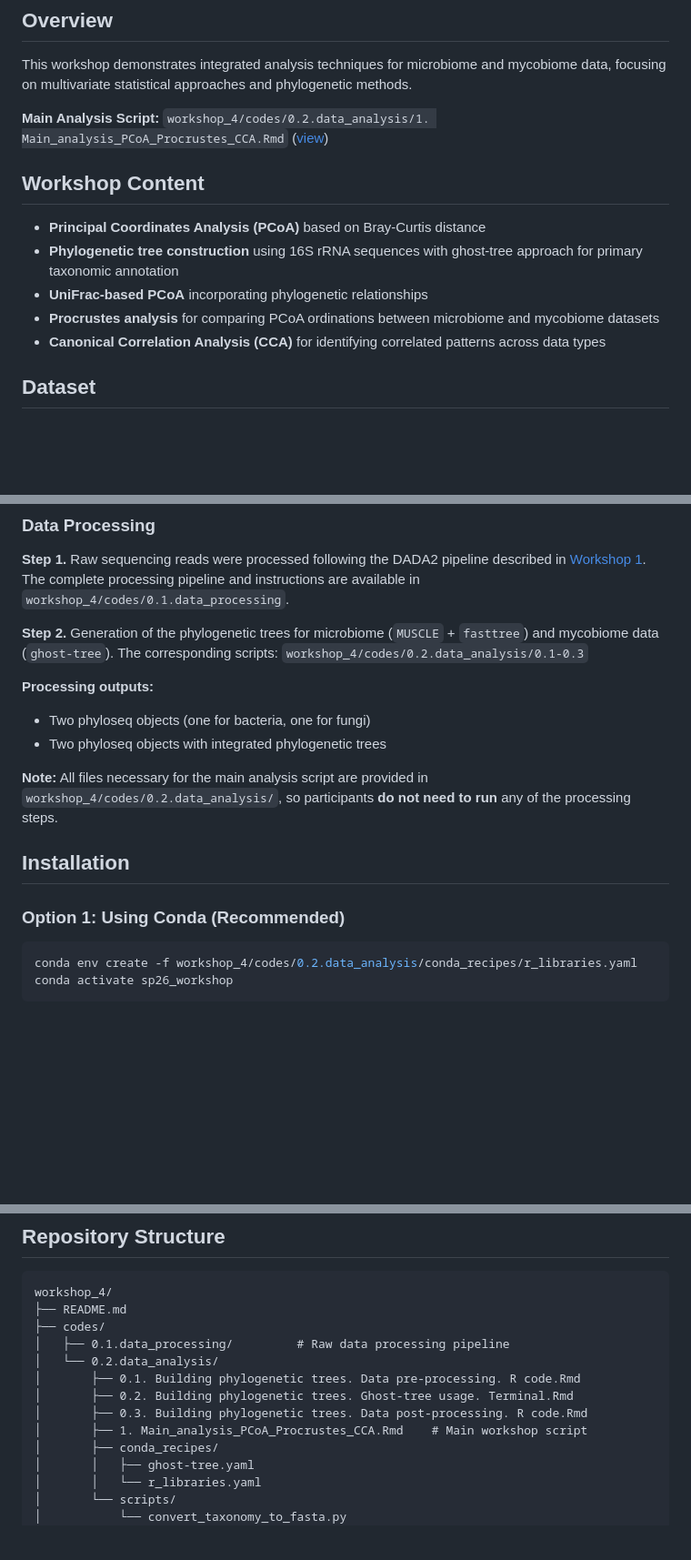
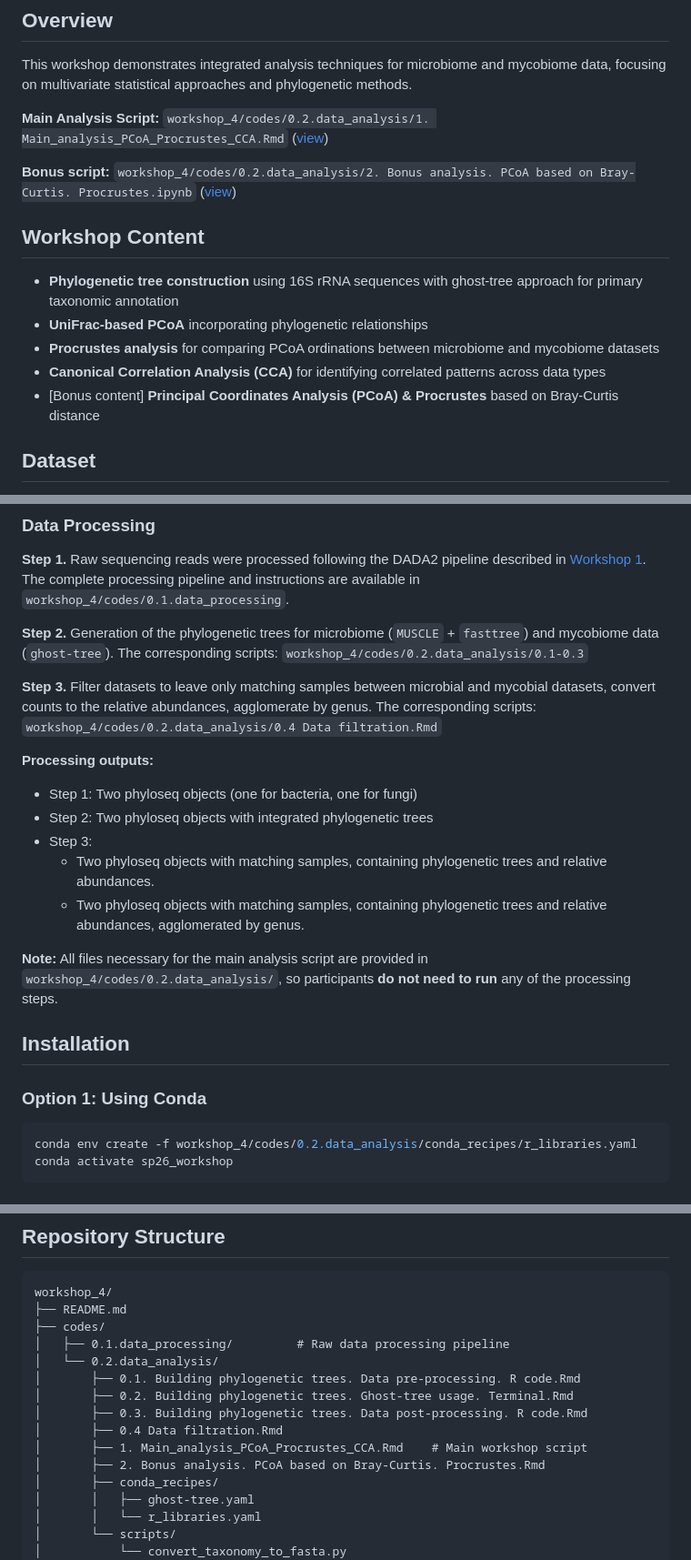
Before and after one commit to DAWGPSU/DAWG_workshops_2025-2026, a Markdown page: workshop_4/README.md, 3 parts joined by grey strips. Shown at 91% size. Rendered like a GitHub page; blank space fills up the shorter version.

````diff
--- a/workshop_4/README.md
+++ b/workshop_4/README.md
@@ -6,12 +6,14 @@ This workshop demonstrates integrated analysis techniques for microbiome and myc
 
 **Main Analysis Script:** `workshop_4/codes/0.2.data_analysis/1. Main_analysis_PCoA_Procrustes_CCA.Rmd` ([view](https://github.com/DAWGPSU/DAWG_workshops_2025-2026/blob/workshop4_ipynb/workshop_4/codes/0.2.data_analysis/1.%20Main_analysis_PCoA_Procrustes_CCA.ipynb))
 
+**Bonus script:** `workshop_4/codes/0.2.data_analysis/2. Bonus analysis. PCoA based on Bray-Curtis. Procrustes.ipynb` ([view](https://github.com/DAWGPSU/DAWG_workshops_2025-2026/blob/workshop4_ipynb/workshop_4/codes/0.2.data_analysis/2.%20Bonus%20analysis.%20PCoA%20based%20on%20Bray-Curtis.%20Procrustes.ipynb))
+
 ## Workshop Content
-- **Principal Coordinates Analysis (PCoA)** based on Bray-Curtis distance
 - **Phylogenetic tree construction** using 16S rRNA sequences with ghost-tree approach for primary taxonomic annotation
 - **UniFrac-based PCoA** incorporating phylogenetic relationships
 - **Procrustes analysis** for comparing PCoA ordinations between microbiome and mycobiome datasets
 - **Canonical Correlation Analysis (CCA)** for identifying correlated patterns across data types
+- [Bonus content] **Principal Coordinates Analysis (PCoA) & Procrustes** based on Bray-Curtis distance
 
 ## Dataset
 We use dataset **PRJNA880162** from a mother-infant study examining microbiome and mycobiome composition in milk and gut samples.
@@ -23,15 +25,20 @@ We use dataset **PRJNA880162** from a mother-infant study examining microbiome a
 
 **Step 2.** Generation of the phylogenetic trees for microbiome (`MUSCLE` + `fasttree`) and mycobiome data (`ghost-tree`). The corresponding scripts: `workshop_4/codes/0.2.data_analysis/0.1-0.3`
 
+**Step 3.** Filter datasets to leave only matching samples between microbial and mycobial datasets, convert counts to the relative abundances, agglomerate by genus. The corresponding scripts: `workshop_4/codes/0.2.data_analysis/0.4 Data filtration.Rmd`
+
 **Processing outputs:**
-- Two phyloseq objects (one for bacteria, one for fungi)
-- Two phyloseq objects with integrated phylogenetic trees
+- Step 1: Two phyloseq objects (one for bacteria, one for fungi)
+- Step 2: Two phyloseq objects with integrated phylogenetic trees
+- Step 3:
+    -  Two phyloseq objects with matching samples, containing phylogenetic trees and relative abundances. <br>
+    -  Two phyloseq objects with matching samples, containing phylogenetic trees and relative abundances, agglomerated by genus.
 
 **Note:** All files necessary for the main analysis script are provided in `workshop_4/codes/0.2.data_analysis/`, so participants **do not need to run** any of the processing steps.
 
 ## Installation
 
-### Option 1: Using Conda (Recommended)
+### Option 1: Using Conda
 ```bash
 conda env create -f workshop_4/codes/0.2.data_analysis/conda_recipes/r_libraries.yaml
 conda activate sp26_workshop
@@ -88,7 +95,9 @@ workshop_4/
 │       ├── 0.1. Building phylogenetic trees. Data pre-processing. R code.Rmd
 │       ├── 0.2. Building phylogenetic trees. Ghost-tree usage. Terminal.Rmd
 │       ├── 0.3. Building phylogenetic trees. Data post-processing. R code.Rmd
+│       ├── 0.4 Data filtration.Rmd
 │       ├── 1. Main_analysis_PCoA_Procrustes_CCA.Rmd    # Main workshop script
+│       ├── 2. Bonus analysis. PCoA based on Bray-Curtis. Procrustes.Rmd
 │       ├── conda_recipes/
 │       │   ├── ghost-tree.yaml
 │       │   └── r_libraries.yaml
````
